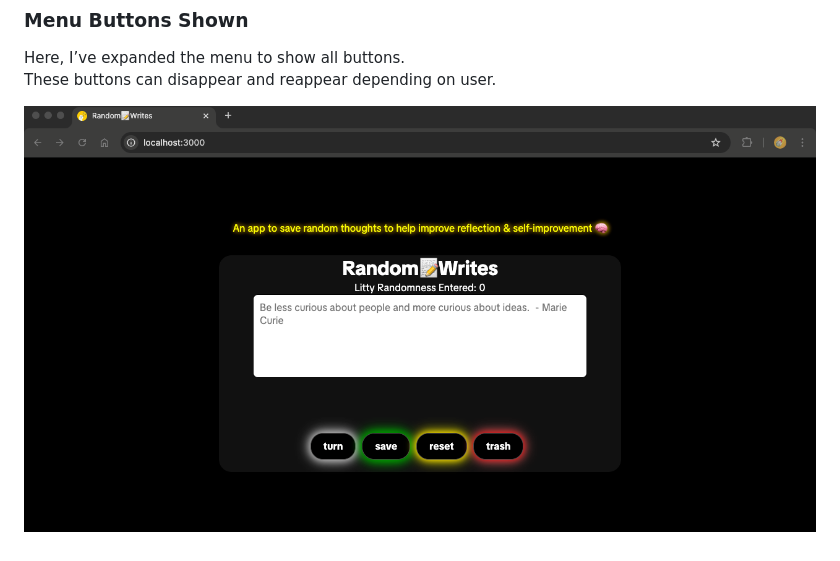
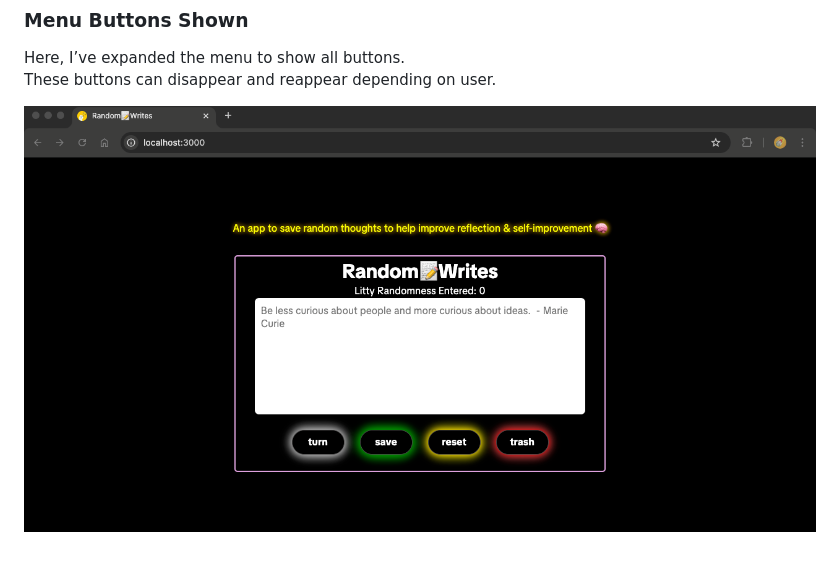
Before and after one commit to cjmDevelop/Idea-Web-App, a Markdown page: README.md, the part around the change. GitHub-like rendering; pictures changed too: showButtonMenu.png (added).

Commit message:
Updated site pic in README.md

```diff
--- a/README.md
+++ b/README.md
@@ -26,4 +26,4 @@ When you first open the app, you’ll see the base layout with one menu button d
 Here, I’ve expanded the menu to show all buttons.
 These buttons can disappear and reappear depending on user.
 
-![App Screenshot](show-button-menu.png)
+![App Screenshot](showButtonMenu.png)
```
